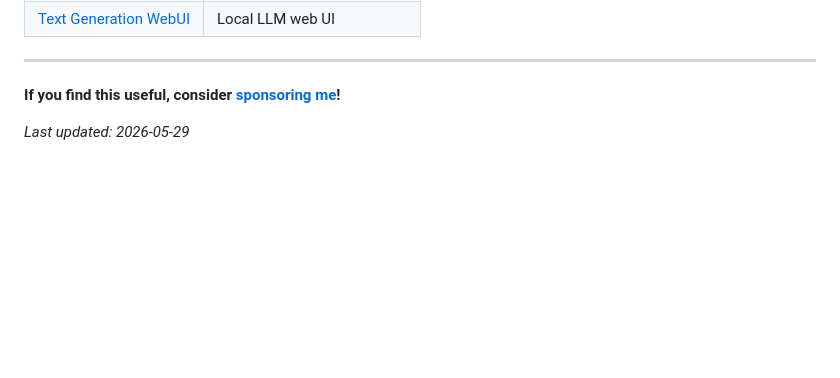
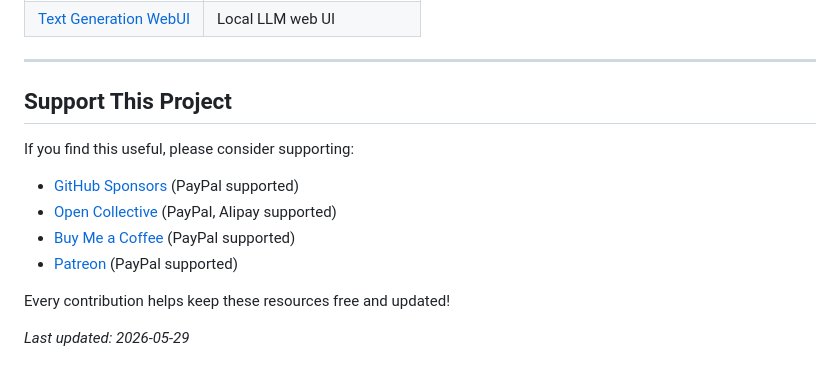
Before and after one commit to asdfgh12345123/awesome-ai-tools, a Markdown page: README.md, the part around the change. Rendered like a GitHub page; blank space fills up the shorter version.

Commit message:
Update donation links for Chinese-friendly platforms

```diff
--- a/README.md
+++ b/README.md
@@ -171,6 +171,15 @@
 
 ---
 
-**If you find this useful, consider [sponsoring me](https://github.com/sponsors/asdfgh12345123)!**
+## Support This Project
+
+If you find this useful, please consider supporting:
+
+- [GitHub Sponsors](https://github.com/sponsors/asdfgh12345123) (PayPal supported)
+- [Open Collective](https://opencollective.com/asdfgh12345123) (PayPal, Alipay supported)
+- [Buy Me a Coffee](https://buymeacoffee.com/asdfgh12345123) (PayPal supported)
+- [Patreon](https://www.patreon.com/asdfgh12345123) (PayPal supported)
+
+Every contribution helps keep these resources free and updated!
 
 *Last updated: 2026-05-29*
```
